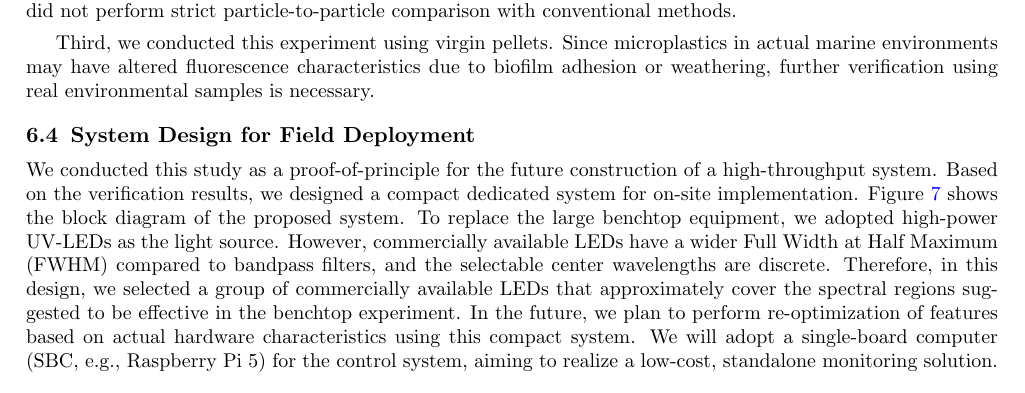
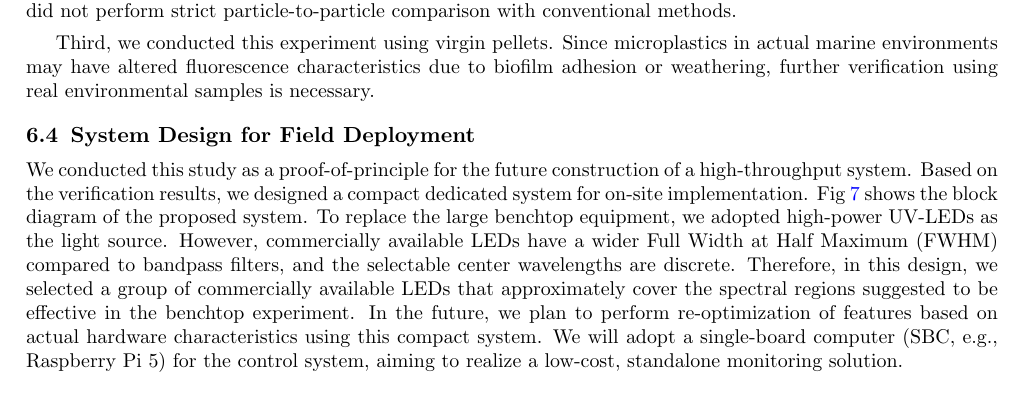
Before and after one commit to asksw24/2025OPTM_proceedings_sawamoto24, a LaTeX paper (main.tex): part of page 9 of 10, cut so that both start at the same text. Compiled offline with pdfLaTeX.

Commit message:
edit: Figにできてなかったところを修正、キャプションを太字にするようにmain.texに\usepackageを追加

```diff
--- a/main.tex
+++ b/main.tex
@@ -38,6 +38,8 @@
 % ここでは教授(S.N.)をCorresponding Authorとする例を書いておきます。
 \authorinfo{Further author information: (Send correspondence to A.S.)\\A.S.: E-mail: sawamoto.asuka.us@tut.jp, Telephone: +81 90 7647 0330}
 % もし自分の連絡先にする場合は S.N. を自分のイニシャルに変えてください
+
+\usepackage[font=small, labelfont=bf]{caption}
 
 \begin{document}
 \maketitle
@@ -338,7 +340,7 @@ Since microplastics in actual marine environments may have altered fluorescence
 \subsection{System Design for Field Deployment}
 We conducted this study as a proof-of-principle for the future construction of a high-throughput system.
 Based on the verification results, we designed a compact dedicated system for on-site implementation.
-Figure~\ref{fig:future_system} shows the block diagram of the proposed system.
+Fig~\ref{fig:future_system} shows the block diagram of the proposed system.
 To replace the large benchtop equipment, we adopted high-power UV-LEDs as the light source.
 However, commercially available LEDs have a wider Full Width at Half Maximum (FWHM) compared to bandpass filters, and the selectable center wavelengths are discrete.
 Therefore, in this design, we selected a group of commercially available LEDs that approximately cover the spectral regions suggested to be effective in the benchtop experiment.
```
Also changed, not shown: main.pdf.
